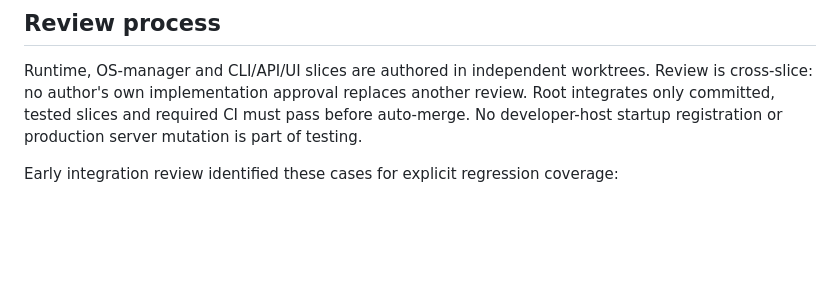
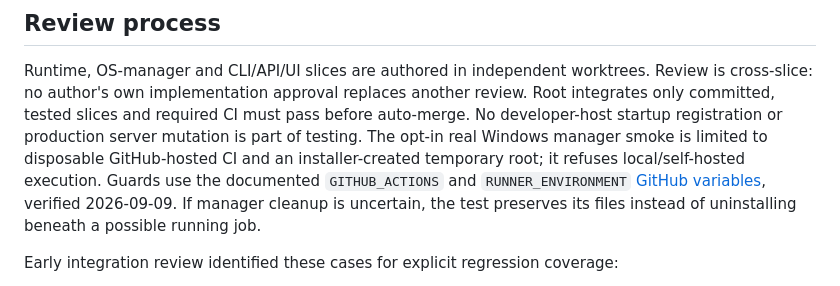
Before and after one commit to braidenm/home-lab-observer, a Markdown page: specs/008-background-lifecycle/review.md, the part around the change. Drawn GitHub-style; blank space fills up the shorter version.

Commit message:
docs: record disposable manager test safety boundary

```diff
--- a/specs/008-background-lifecycle/review.md
+++ b/specs/008-background-lifecycle/review.md
@@ -20,6 +20,10 @@
 Runtime, OS-manager and CLI/API/UI slices are authored in independent worktrees. Review is cross-slice: no author's
 own implementation approval replaces another review. Root integrates only committed, tested slices and required CI
 must pass before auto-merge. No developer-host startup registration or production server mutation is part of testing.
+The opt-in real Windows manager smoke is limited to disposable GitHub-hosted CI and an installer-created temporary
+root; it refuses local/self-hosted execution. Guards use the documented `GITHUB_ACTIONS` and `RUNNER_ENVIRONMENT`
+[GitHub variables](https://docs.github.com/en/actions/reference/workflows-and-actions/variables), verified 2026-09-09.
+If manager cleanup is uncertain, the test preserves its files instead of uninstalling beneath a possible running job.
 
 Early integration review identified these cases for explicit regression coverage:
 
```
